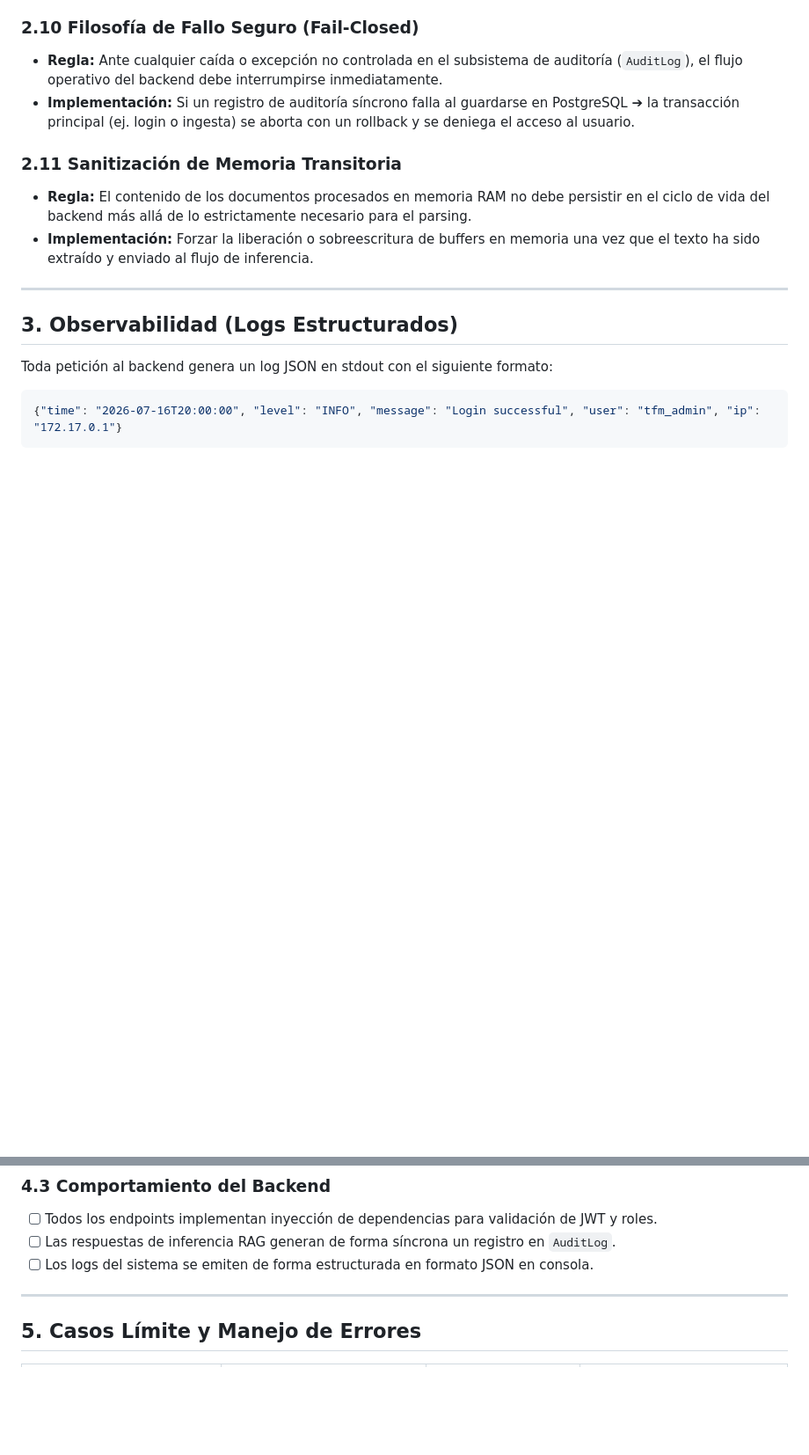
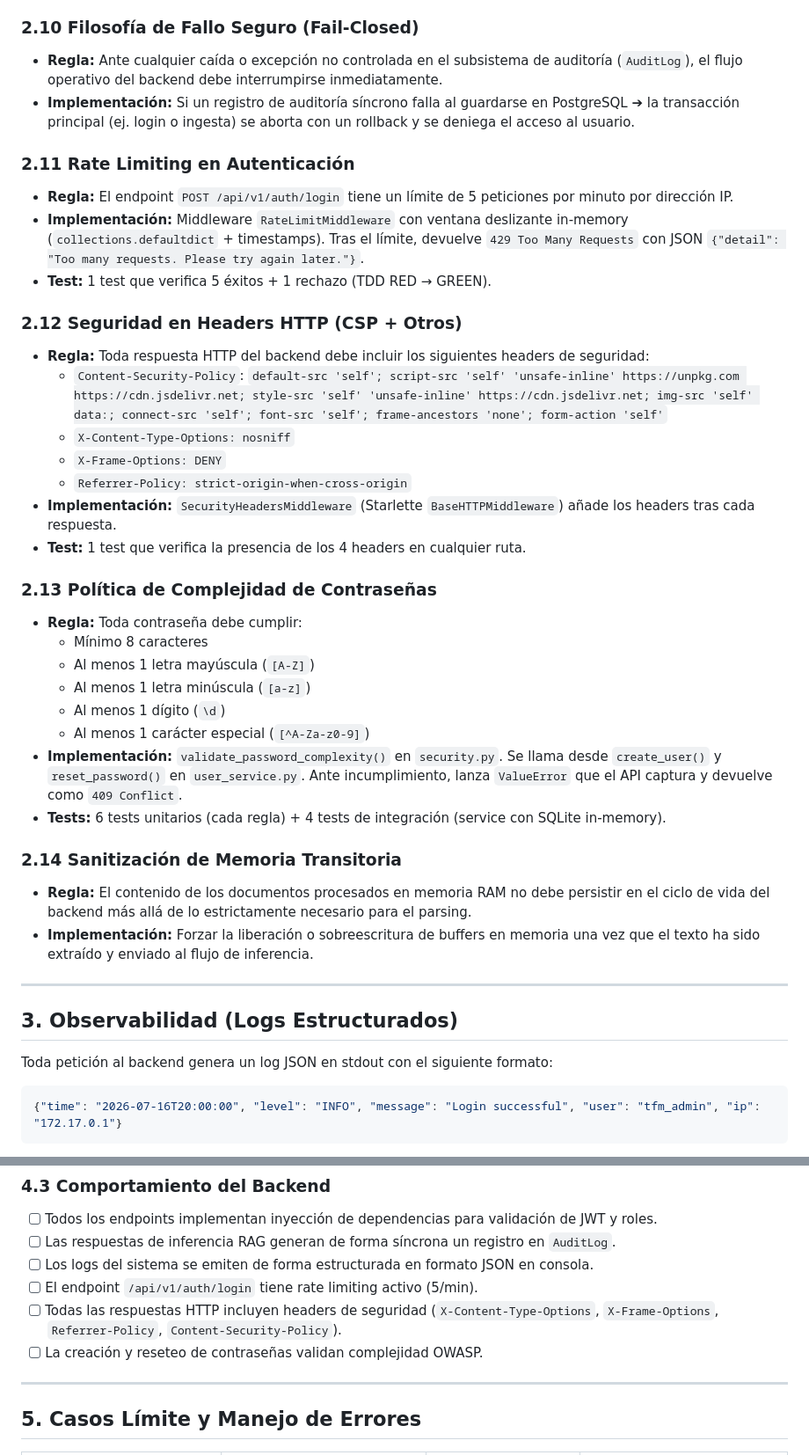
Before and after one commit to agado/khora-nexus-insight, a Markdown page: SECURITY.md, 2 parts joined by grey strips. Shown at 88% size. Rendered like a GitHub page; blank space fills up the shorter version.

```diff
--- a/SECURITY.md
+++ b/SECURITY.md
@@ -71,7 +71,31 @@ Este documento complementa a `SPEC.md` y sirve como guía de control supremo par
 * **Regla:** Ante cualquier caída o excepción no controlada en el subsistema de auditoría (`AuditLog`), el flujo operativo del backend debe interrumpirse inmediatamente.
 * **Implementación:** Si un registro de auditoría síncrono falla al guardarse en PostgreSQL ➔ la transacción principal (ej. login o ingesta) se aborta con un rollback y se deniega el acceso al usuario.
 
-### 2.11 Sanitización de Memoria Transitoria
+### 2.11 Rate Limiting en Autenticación
+* **Regla:** El endpoint `POST /api/v1/auth/login` tiene un límite de 5 peticiones por minuto por dirección IP.
+* **Implementación:** Middleware `RateLimitMiddleware` con ventana deslizante in-memory (`collections.defaultdict` + timestamps). Tras el límite, devuelve `429 Too Many Requests` con JSON `{"detail": "Too many requests. Please try again later."}`.
+* **Test:** 1 test que verifica 5 éxitos + 1 rechazo (TDD RED → GREEN).
+
+### 2.12 Seguridad en Headers HTTP (CSP + Otros)
+* **Regla:** Toda respuesta HTTP del backend debe incluir los siguientes headers de seguridad:
+  * `Content-Security-Policy`: `default-src 'self'; script-src 'self' 'unsafe-inline' https://unpkg.com https://cdn.jsdelivr.net; style-src 'self' 'unsafe-inline' https://cdn.jsdelivr.net; img-src 'self' data:; connect-src 'self'; font-src 'self'; frame-ancestors 'none'; form-action 'self'`
+  * `X-Content-Type-Options: nosniff`
+  * `X-Frame-Options: DENY`
+  * `Referrer-Policy: strict-origin-when-cross-origin`
+* **Implementación:** `SecurityHeadersMiddleware` (Starlette `BaseHTTPMiddleware`) añade los headers tras cada respuesta.
+* **Test:** 1 test que verifica la presencia de los 4 headers en cualquier ruta.
+
+### 2.13 Política de Complejidad de Contraseñas
+* **Regla:** Toda contraseña debe cumplir:
+  * Mínimo 8 caracteres
+  * Al menos 1 letra mayúscula (`[A-Z]`)
+  * Al menos 1 letra minúscula (`[a-z]`)
+  * Al menos 1 dígito (`\d`)
+  * Al menos 1 carácter especial (`[^A-Za-z0-9]`)
+* **Implementación:** `validate_password_complexity()` en `security.py`. Se llama desde `create_user()` y `reset_password()` en `user_service.py`. Ante incumplimiento, lanza `ValueError` que el API captura y devuelve como `409 Conflict`.
+* **Tests:** 6 tests unitarios (cada regla) + 4 tests de integración (service con SQLite in-memory).
+
+### 2.14 Sanitización de Memoria Transitoria
 * **Regla:** El contenido de los documentos procesados en memoria RAM no debe persistir en el ciclo de vida del backend más allá de lo estrictamente necesario para el parsing.
 * **Implementación:** Forzar la liberación o sobreescritura de buffers en memoria una vez que el texto ha sido extraído y enviado al flujo de inferencia.
 
@@ -112,6 +136,9 @@ El sistema (y los agentes de IA) deben verificar automáticamente los siguientes
 * [ ] Todos los endpoints implementan inyección de dependencias para validación de JWT y roles.
 * [ ] Las respuestas de inferencia RAG generan de forma síncrona un registro en `AuditLog`.
 * [ ] Los logs del sistema se emiten de forma estructurada en formato JSON en consola.
+* [ ] El endpoint `/api/v1/auth/login` tiene rate limiting activo (5/min).
+* [ ] Todas las respuestas HTTP incluyen headers de seguridad (`X-Content-Type-Options`, `X-Frame-Options`, `Referrer-Policy`, `Content-Security-Policy`).
+* [ ] La creación y reseteo de contraseñas validan complejidad OWASP.
 
 ---
 
```
Also changed, not shown: other parts of SECURITY.md (+2 -1 lines), README.md (+15 -0 lines), SPEC.md (+10 -0 lines).
